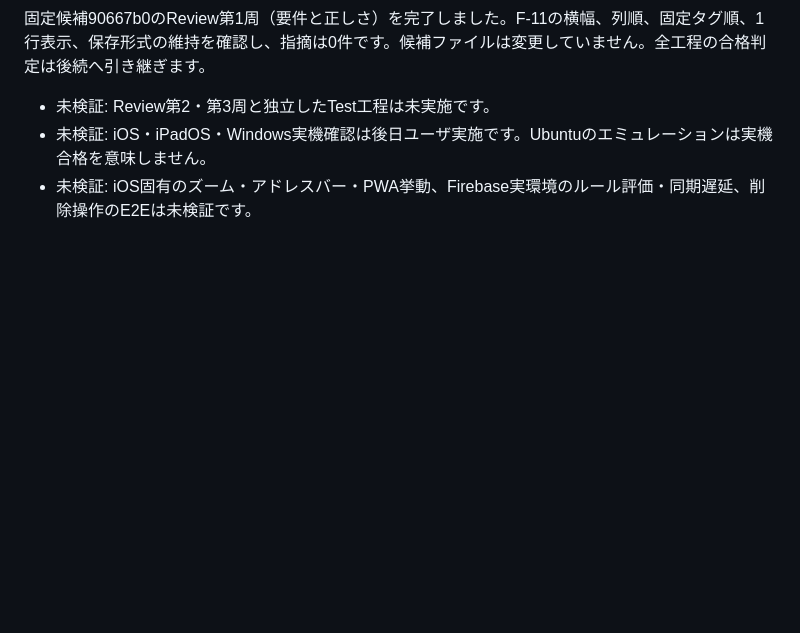
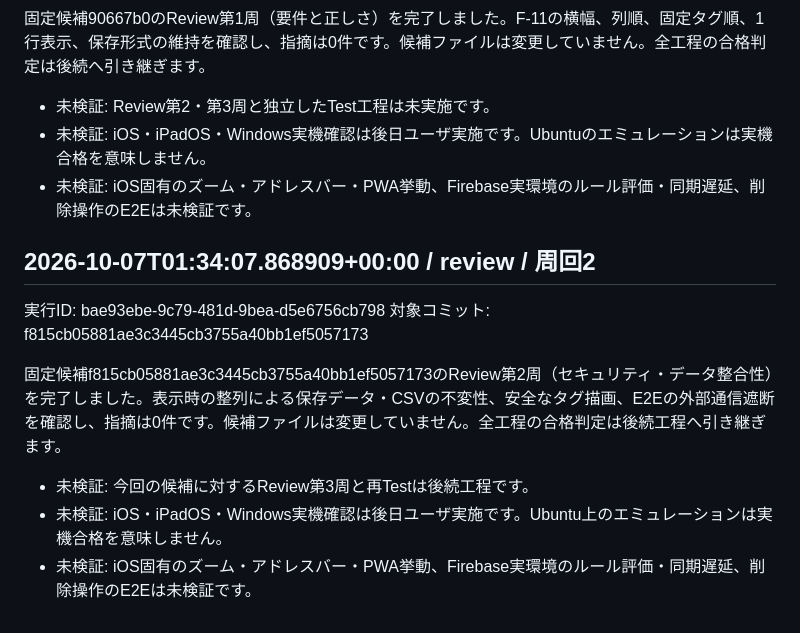
Before and after one commit to choucrin/Okulab_time, a Markdown page: Review.md, the part around the change. Rendered like a GitHub page; blank space fills up the shorter version.

Commit message:
automation: review (bae93ebe)

```diff
--- a/Review.md
+++ b/Review.md
@@ -462,3 +462,15 @@ a9cb1c2eのReview第3周（保守性・回帰・互換性）を完了しまし
 - 未検証: Review第2・第3周と独立したTest工程は未実施です。
 - 未検証: iOS・iPadOS・Windows実機確認は後日ユーザ実施です。Ubuntuのエミュレーションは実機合格を意味しません。
 - 未検証: iOS固有のズーム・アドレスバー・PWA挙動、Firebase実環境のルール評価・同期遅延、削除操作のE2Eは未検証です。
+
+<!-- devflow:bae93ebe-9c79-481d-9bea-d5e6756cb798:review:2:f815cb05881ae3c3445cb3755a40bb1ef5057173 -->
+
+
+## 2026-10-07T01:34:07.868909+00:00 / review / 周回2
+実行ID: bae93ebe-9c79-481d-9bea-d5e6756cb798
+対象コミット: f815cb05881ae3c3445cb3755a40bb1ef5057173
+
+固定候補f815cb05881ae3c3445cb3755a40bb1ef5057173のReview第2周（セキュリティ・データ整合性）を完了しました。表示時の整列による保存データ・CSVの不変性、安全なタグ描画、E2Eの外部通信遮断を確認し、指摘は0件です。候補ファイルは変更していません。全工程の合格判定は後続工程へ引き継ぎます。
+- 未検証: 今回の候補に対するReview第3周と再Testは後続工程です。
+- 未検証: iOS・iPadOS・Windows実機確認は後日ユーザ実施です。Ubuntu上のエミュレーションは実機合格を意味しません。
+- 未検証: iOS固有のズーム・アドレスバー・PWA挙動、Firebase実環境のルール評価・同期遅延、削除操作のE2Eは未検証です。
```
